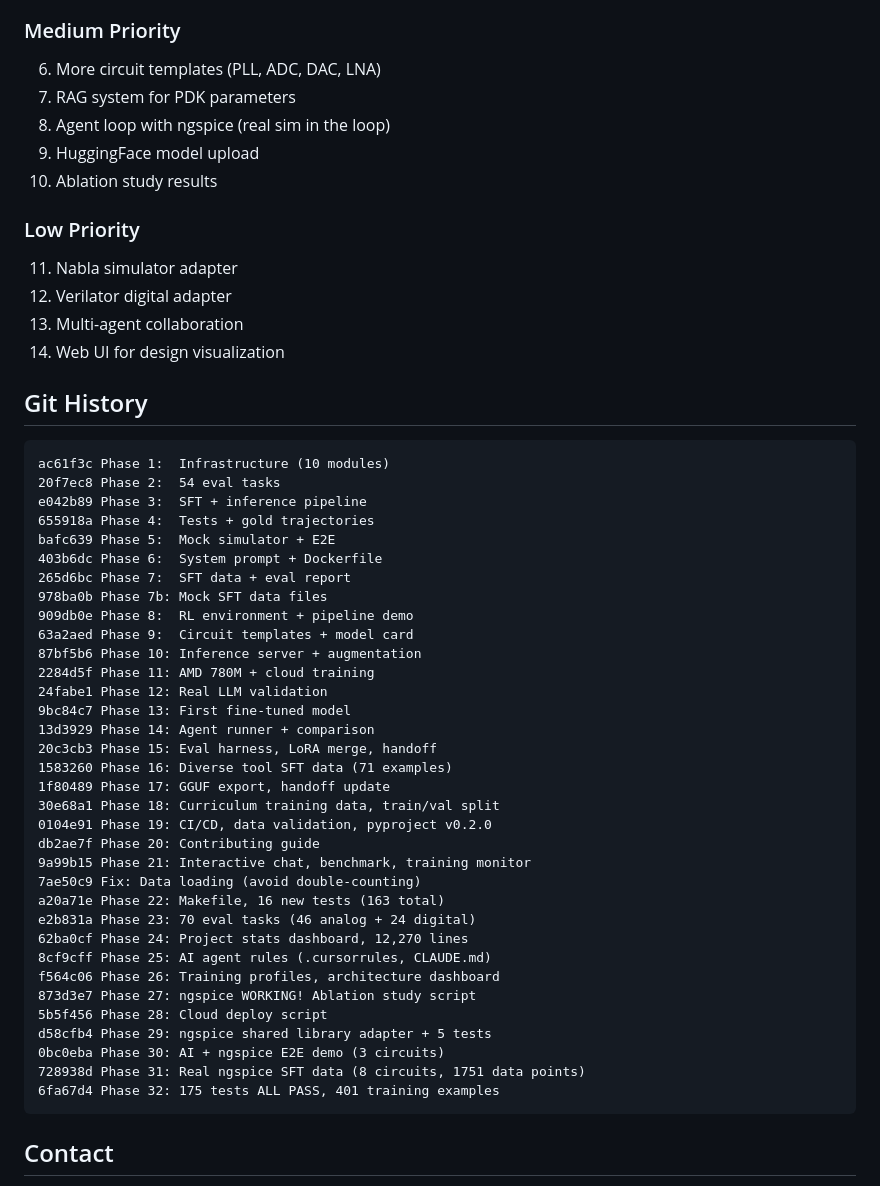
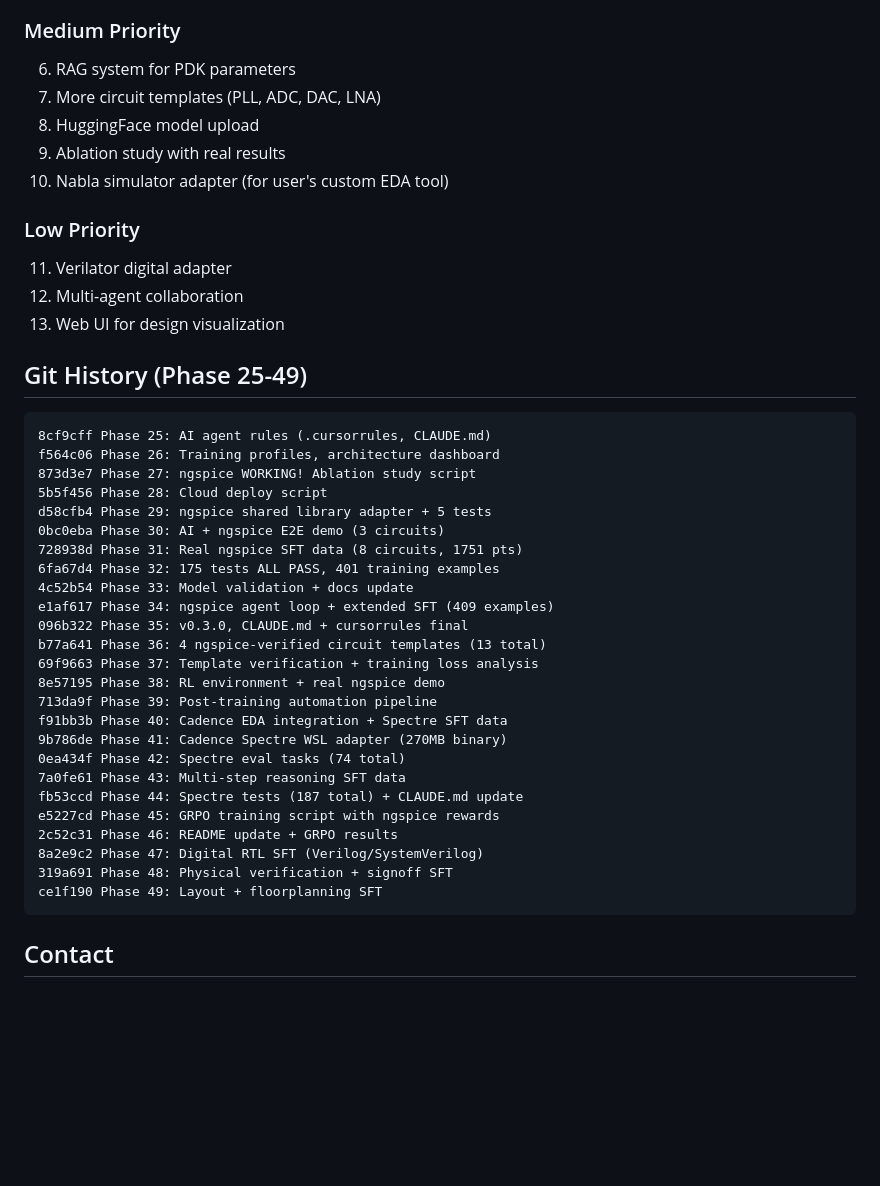
Before and after one commit to ozgurkazanci/AI_model, a Markdown page: docs/HANDOFF.md, the part around one of its changes. Drawn GitHub-style; blank space fills up the shorter version.

````diff
--- a/docs/HANDOFF.md
+++ b/docs/HANDOFF.md
@@ -192,54 +165,44 @@ These were fixed during development. If you see different behavior, check these:
 
 ### Medium Priority
-6. More circuit templates (PLL, ADC, DAC, LNA)
-7. RAG system for PDK parameters
-8. Agent loop with ngspice (real sim in the loop)
-9. HuggingFace model upload
-10. Ablation study results
+6. RAG system for PDK parameters
+7. More circuit templates (PLL, ADC, DAC, LNA)
+8. HuggingFace model upload
+9. Ablation study with real results
+10. Nabla simulator adapter (for user's custom EDA tool)
 
 ### Low Priority
-11. Nabla simulator adapter
-12. Verilator digital adapter
-13. Multi-agent collaboration
-14. Web UI for design visualization
+11. Verilator digital adapter
+12. Multi-agent collaboration
+13. Web UI for design visualization
 
-## Git History
+## Git History (Phase 25-49)
 
 ```
-ac61f3c Phase 1:  Infrastructure (10 modules)
-20f7ec8 Phase 2:  54 eval tasks
-e042b89 Phase 3:  SFT + inference pipeline
-655918a Phase 4:  Tests + gold trajectories
-bafc639 Phase 5:  Mock simulator + E2E
-403b6dc Phase 6:  System prompt + Dockerfile
-265d6bc Phase 7:  SFT data + eval report
-978ba0b Phase 7b: Mock SFT data files
-909db0e Phase 8:  RL environment + pipeline demo
-63a2aed Phase 9:  Circuit templates + model card
-87bf5b6 Phase 10: Inference server + augmentation
-2284d5f Phase 11: AMD 780M + cloud training
-24fabe1 Phase 12: Real LLM validation
-9bc84c7 Phase 13: First fine-tuned model
-13d3929 Phase 14: Agent runner + comparison
-20c3cb3 Phase 15: Eval harness, LoRA merge, handoff
-1583260 Phase 16: Diverse tool SFT data (71 examples)
-1f80489 Phase 17: GGUF export, handoff update
-30e68a1 Phase 18: Curriculum training data, train/val split
-0104e91 Phase 19: CI/CD, data validation, pyproject v0.2.0
-db2ae7f Phase 20: Contributing guide
-9a99b15 Phase 21: Interactive chat, benchmark, training monitor
-7ae50c9 Fix: Data loading (avoid double-counting)
-a20a71e Phase 22: Makefile, 16 new tests (163 total)
-e2b831a Phase 23: 70 eval tasks (46 analog + 24 digital)
-62ba0cf Phase 24: Project stats dashboard, 12,270 lines
 8cf9cff Phase 25: AI agent rules (.cursorrules, CLAUDE.md)
 f564c06 Phase 26: Training profiles, architecture dashboard
 873d3e7 Phase 27: ngspice WORKING! Ablation study script
 5b5f456 Phase 28: Cloud deploy script
 d58cfb4 Phase 29: ngspice shared library adapter + 5 tests
 0bc0eba Phase 30: AI + ngspice E2E demo (3 circuits)
-728938d Phase 31: Real ngspice SFT data (8 circuits, 1751 data points)
+728938d Phase 31: Real ngspice SFT data (8 circuits, 1751 pts)
 6fa67d4 Phase 32: 175 tests ALL PASS, 401 training examples
+4c52b54 Phase 33: Model validation + docs update
+e1af617 Phase 34: ngspice agent loop + extended SFT (409 examples)
+096b322 Phase 35: v0.3.0, CLAUDE.md + cursorrules final
+b77a641 Phase 36: 4 ngspice-verified circuit templates (13 total)
+69f9663 Phase 37: Template verification + training loss analysis
+8e57195 Phase 38: RL environment + real ngspice demo
+713da9f Phase 39: Post-training automation pipeline
+f91bb3b Phase 40: Cadence EDA integration + Spectre SFT data
+9b786de Phase 41: Cadence Spectre WSL adapter (270MB binary)
+0ea434f Phase 42: Spectre eval tasks (74 total)
+7a0fe61 Phase 43: Multi-step reasoning SFT data
+fb53ccd Phase 44: Spectre tests (187 total) + CLAUDE.md update
+e5227cd Phase 45: GRPO training script with ngspice rewards
+2c52c31 Phase 46: README update + GRPO results
+8a2e9c2 Phase 47: Digital RTL SFT (Verilog/SystemVerilog)
+319a691 Phase 48: Physical verification + signoff SFT
+ce1f190 Phase 49: Layout + floorplanning SFT
 ```
 
 ## Contact
````
Also changed, not shown: other parts of docs/HANDOFF.md (+85 -112 lines).
